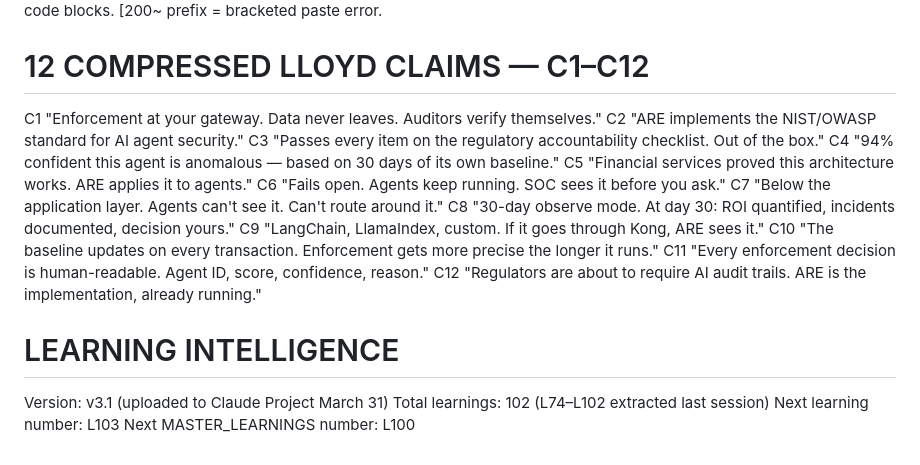
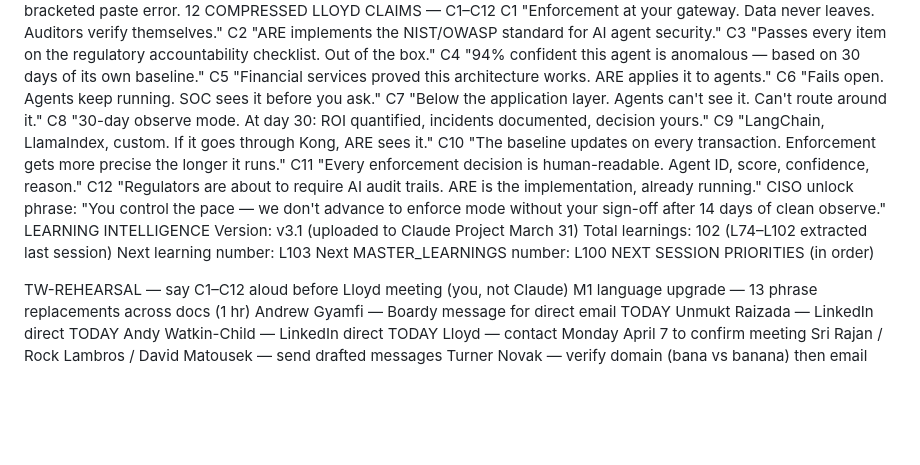
Before and after one commit to Rmasood1122/AgentRepEngine, a Markdown page: CONTINUATION_PROMPT.md, the part around one of its changes. GitHub-like rendering; blank space fills up the shorter version.

Commit message:
chore: CONTINUATION_PROMPT full update — April 5 sprint complete, HEAD 02ffa5b

```diff
--- a/CONTINUATION_PROMPT.md
+++ b/CONTINUATION_PROMPT.md
@@ -171,8 +109,7 @@ Linux test cmd   : MSYS_NO_PATHCONV=1 docker run --rm -v "//c/Users/rmaso/AgentR
 ⚠ Python file encoding: always use encoding='utf-8' in open() calls
 ⚠ Paste safety: never paste Claude's explanation text into terminal.
 Only paste contents of code blocks. [200~ prefix = bracketed paste error.
-
-# 12 COMPRESSED LLOYD CLAIMS — C1–C12
+12 COMPRESSED LLOYD CLAIMS — C1–C12
 C1  "Enforcement at your gateway. Data never leaves. Auditors verify themselves."
 C2  "ARE implements the NIST/OWASP standard for AI agent security."
 C3  "Passes every item on the regulatory accountability checklist. Out of the box."
@@ -185,9 +122,19 @@ C9  "LangChain, LlamaIndex, custom. If it goes through Kong, ARE sees it."
 C10 "The baseline updates on every transaction. Enforcement gets more precise the longer it runs."
 C11 "Every enforcement decision is human-readable. Agent ID, score, confidence, reason."
 C12 "Regulators are about to require AI audit trails. ARE is the implementation, already running."
-
-# LEARNING INTELLIGENCE
+CISO unlock phrase: "You control the pace — we don't advance to enforce mode without your sign-off after 14 days of clean observe."
+LEARNING INTELLIGENCE
 Version: v3.1 (uploaded to Claude Project March 31)
 Total learnings: 102 (L74–L102 extracted last session)
 Next learning number: L103
 Next MASTER_LEARNINGS number: L100
+NEXT SESSION PRIORITIES (in order)
+
+TW-REHEARSAL — say C1–C12 aloud before Lloyd meeting (you, not Claude)
+M1 language upgrade — 13 phrase replacements across docs (1 hr)
+Andrew Gyamfi — Boardy message for direct email TODAY
+Unmukt Raizada — LinkedIn direct TODAY
+Andy Watkin-Child — LinkedIn direct TODAY
+Lloyd — contact Monday April 7 to confirm meeting
+Sri Rajan / Rock Lambros / David Matousek — send drafted messages
+Turner Novak — verify domain (bana vs banana) then email
```
Also changed, not shown: other parts of CONTINUATION_PROMPT.md (+76 -138 lines).
